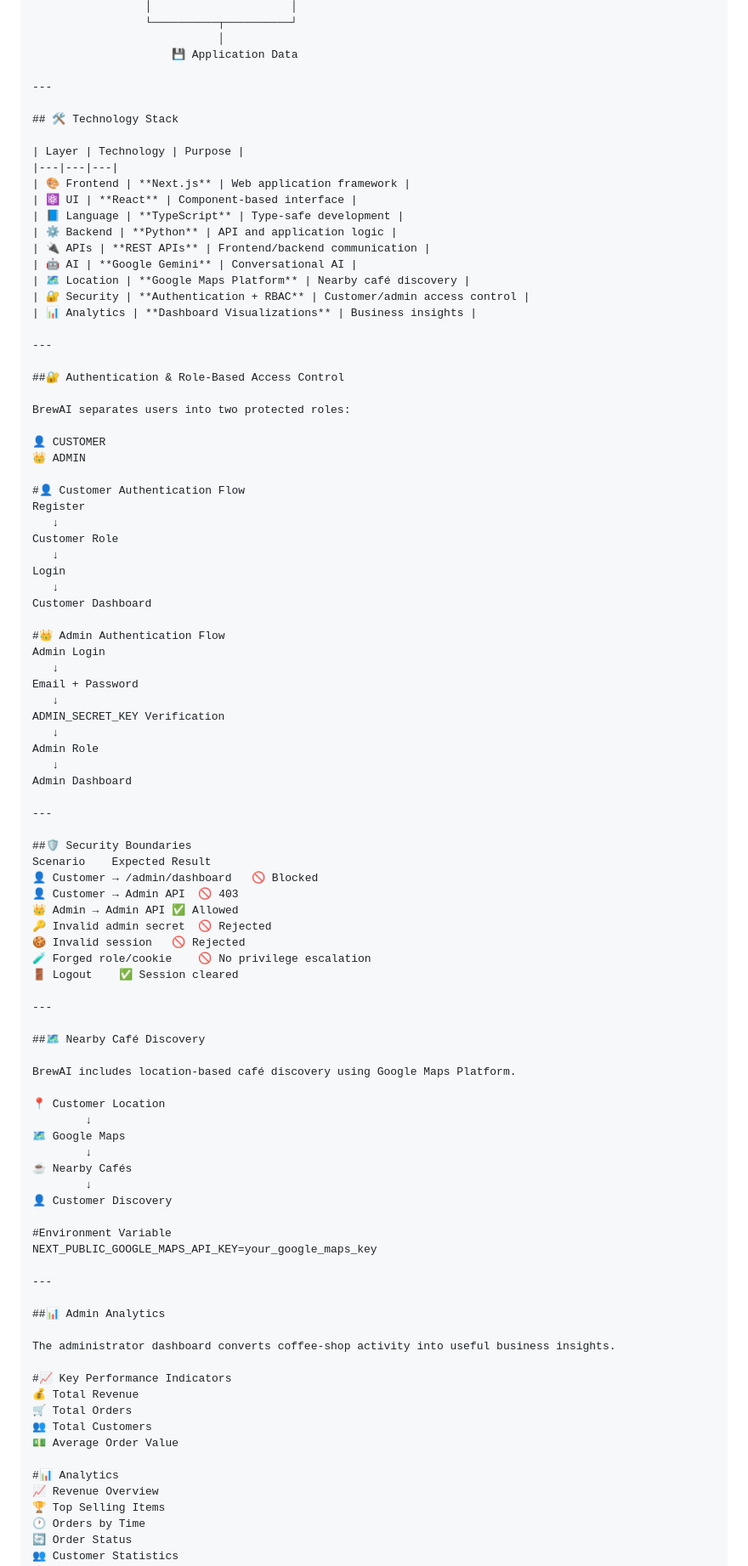
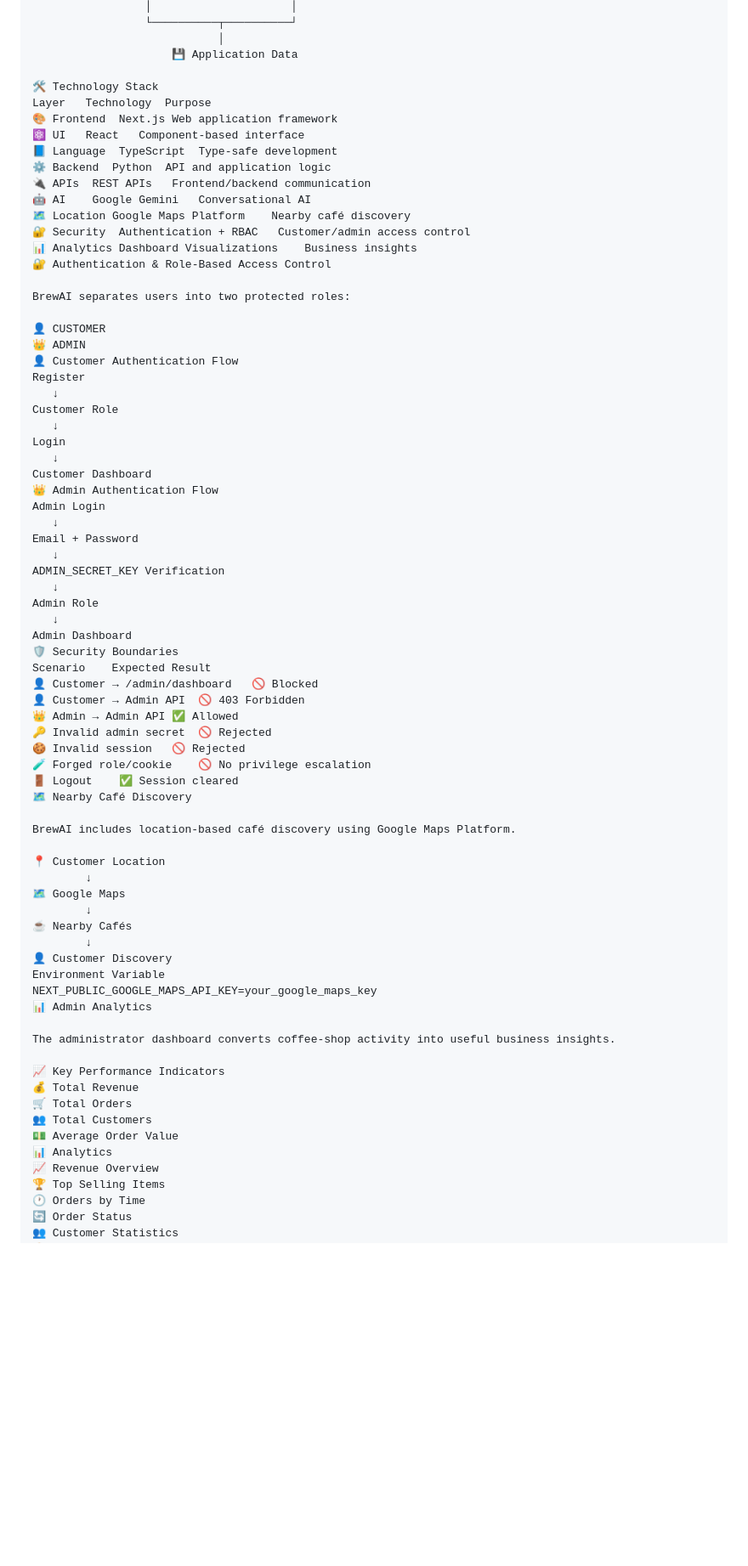
Before and after one commit to riyasingh006/brewai-ai-platform, a Markdown page: README.md, the part around one of its changes. Shown at 85% size. Drawn GitHub-style; blank space fills up the shorter version.

```diff
--- a/README.md
+++ b/README.md
@@ -114,32 +114,24 @@ BrewAI integrates **Google Gemini** to provide conversational AI capabilities.
                             │
                      💾 Application Data
 
----
-
-## 🛠️ Technology Stack
-
-| Layer | Technology | Purpose |
-|---|---|---|
-| 🎨 Frontend | **Next.js** | Web application framework |
-| ⚛️ UI | **React** | Component-based interface |
-| 📘 Language | **TypeScript** | Type-safe development |
-| ⚙️ Backend | **Python** | API and application logic |
-| 🔌 APIs | **REST APIs** | Frontend/backend communication |
-| 🤖 AI | **Google Gemini** | Conversational AI |
-| 🗺️ Location | **Google Maps Platform** | Nearby café discovery |
-| 🔐 Security | **Authentication + RBAC** | Customer/admin access control |
-| 📊 Analytics | **Dashboard Visualizations** | Business insights |
-
----
-
-##🔐 Authentication & Role-Based Access Control
+🛠️ Technology Stack
+Layer	Technology	Purpose
+🎨 Frontend	Next.js	Web application framework
+⚛️ UI	React	Component-based interface
+📘 Language	TypeScript	Type-safe development
+⚙️ Backend	Python	API and application logic
+🔌 APIs	REST APIs	Frontend/backend communication
+🤖 AI	Google Gemini	Conversational AI
+🗺️ Location	Google Maps Platform	Nearby café discovery
+🔐 Security	Authentication + RBAC	Customer/admin access control
+📊 Analytics	Dashboard Visualizations	Business insights
+🔐 Authentication & Role-Based Access Control
 
 BrewAI separates users into two protected roles:
 
 👤 CUSTOMER
 👑 ADMIN
-
-#👤 Customer Authentication Flow
+👤 Customer Authentication Flow
 Register
    ↓
 Customer Role
@@ -147,8 +139,7 @@ Customer Role
 Login
    ↓
 Customer Dashboard
-
-#👑 Admin Authentication Flow
+👑 Admin Authentication Flow
 Admin Login
    ↓
 Email + Password
@@ -158,22 +149,16 @@ ADMIN_SECRET_KEY Verification
 Admin Role
    ↓
 Admin Dashboard
-
----
-
-##🛡️ Security Boundaries
+🛡️ Security Boundaries
 Scenario	Expected Result
 👤 Customer → /admin/dashboard	🚫 Blocked
-👤 Customer → Admin API	🚫 403
+👤 Customer → Admin API	🚫 403 Forbidden
 👑 Admin → Admin API	✅ Allowed
 🔑 Invalid admin secret	🚫 Rejected
 🍪 Invalid session	🚫 Rejected
 🧪 Forged role/cookie	🚫 No privilege escalation
 🚪 Logout	✅ Session cleared
-
----
-
-##🗺️ Nearby Café Discovery
+🗺️ Nearby Café Discovery
 
 BrewAI includes location-based café discovery using Google Maps Platform.
 
@@ -184,23 +169,18 @@ BrewAI includes location-based café discovery using Google Maps Platform.
 ☕ Nearby Cafés
         ↓
 👤 Customer Discovery
-
-#Environment Variable
+Environment Variable
 NEXT_PUBLIC_GOOGLE_MAPS_API_KEY=your_google_maps_key
-
----
-
-##📊 Admin Analytics
+📊 Admin Analytics
 
 The administrator dashboard converts coffee-shop activity into useful business insights.
 
-#📈 Key Performance Indicators
+📈 Key Performance Indicators
 💰 Total Revenue
 🛒 Total Orders
 👥 Total Customers
 💵 Average Order Value
-
-#📊 Analytics
+📊 Analytics
 📈 Revenue Overview
 🏆 Top Selling Items
 🕐 Orders by Time
```
Also changed, not shown: other parts of README.md (+45 -58 lines).
